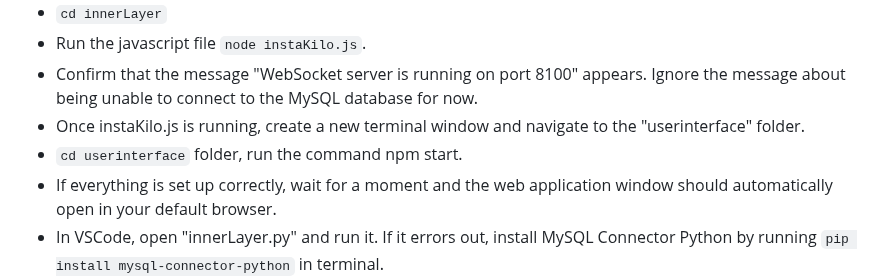
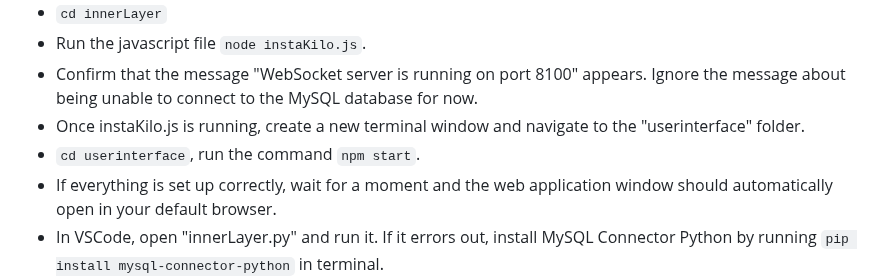
Before and after one commit to TheTheoM/HybridIDPS, a Markdown page: README.md, the part around the change. GitHub-like rendering.

````diff
--- a/README.md
+++ b/README.md
@@ -32,7 +32,7 @@ In progress HybridIDPS. Do NOT run on production systems. This is a proof of con
 - Run the javascript file ```node instaKilo.js```.
 - Confirm that the message "WebSocket server is running on port 8100" appears. Ignore the message about being unable to connect to the MySQL database for now.
 - Once instaKilo.js is running, create a new terminal window and navigate to the "userinterface" folder.
-- ```cd userinterface``` folder, run the command npm start.
+- ```cd userinterface```, run the command ```npm start```.
 - If everything is set up correctly, wait for a moment and the web application window should automatically open in your default browser.
 - In VSCode, open "innerLayer.py" and run it. If it errors out, install MySQL Connector Python by running ```pip install mysql-connector-python``` in terminal.
 
````
